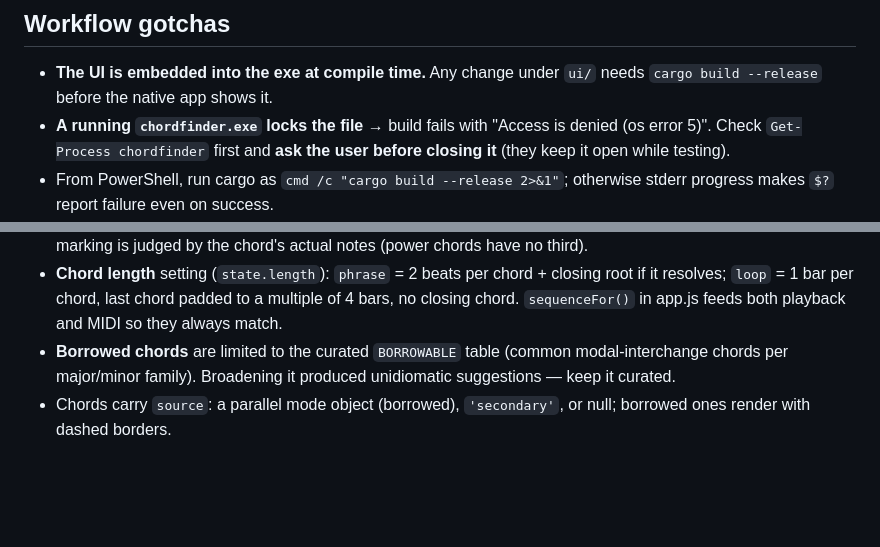
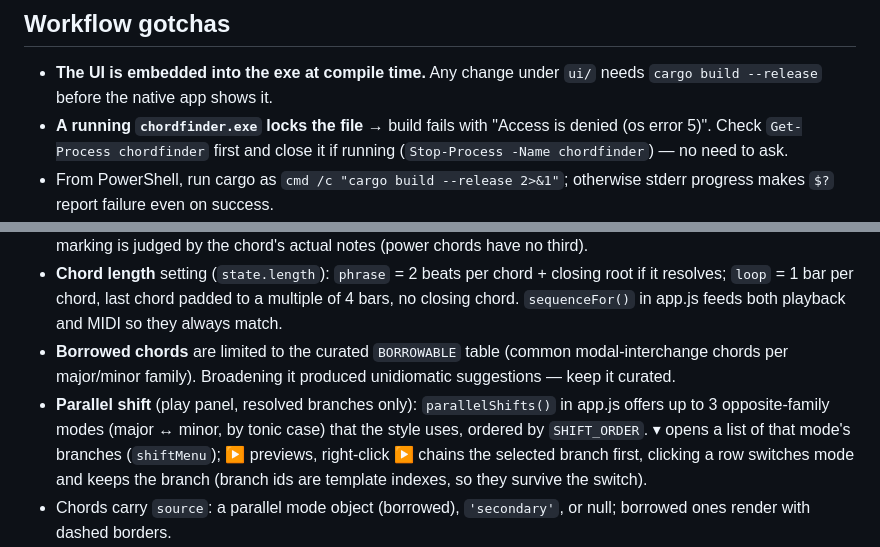
Before and after one commit to Disar/chordfinder, a Markdown page: CLAUDE.md, 2 parts joined by grey strips. GitHub-like rendering; blank space fills up the shorter version.

```diff
--- a/CLAUDE.md
+++ b/CLAUDE.md
@@ -35,7 +35,7 @@ npm run icon             # regenerate icons
   needs `cargo build --release` before the native app shows it.
 - **A running `chordfinder.exe` locks the file** → build fails with
   "Access is denied (os error 5)". Check `Get-Process chordfinder` first and
-  **ask the user before closing it** (they keep it open while testing).
+  close it if running (`Stop-Process -Name chordfinder`) — no need to ask.
 - From PowerShell, run cargo as `cmd /c "cargo build --release 2>&1"`;
   otherwise stderr progress makes `$?` report failure even on success.
 - **Browser preview**: `.claude/launch.json` has `ui-static` (python
@@ -78,6 +78,12 @@ npm run icon             # regenerate icons
 - **Borrowed chords** are limited to the curated `BORROWABLE` table (common
   modal-interchange chords per major/minor family). Broadening it produced
   unidiomatic suggestions — keep it curated.
+- **Parallel shift** (play panel, resolved branches only): `parallelShifts()`
+  in app.js offers up to 3 opposite-family modes (major ↔ minor, by tonic
+  case) that the style uses, ordered by `SHIFT_ORDER`. ▾ opens a list of that
+  mode's branches (`shiftMenu`); ▶ previews, right-click ▶ chains the
+  selected branch first, clicking a row switches mode and keeps the branch
+  (branch ids are template indexes, so they survive the switch).
 - Chords carry `source`: a parallel mode object (borrowed), `'secondary'`, or
   null; borrowed ones render with dashed borders.
 - **Persisted UI state** lives in `localStorage` key `chordfinder:state`.
```
Also changed, not shown: README.md (+4 -0 lines), docs/parallel-shift.png (added), 5 other files.
